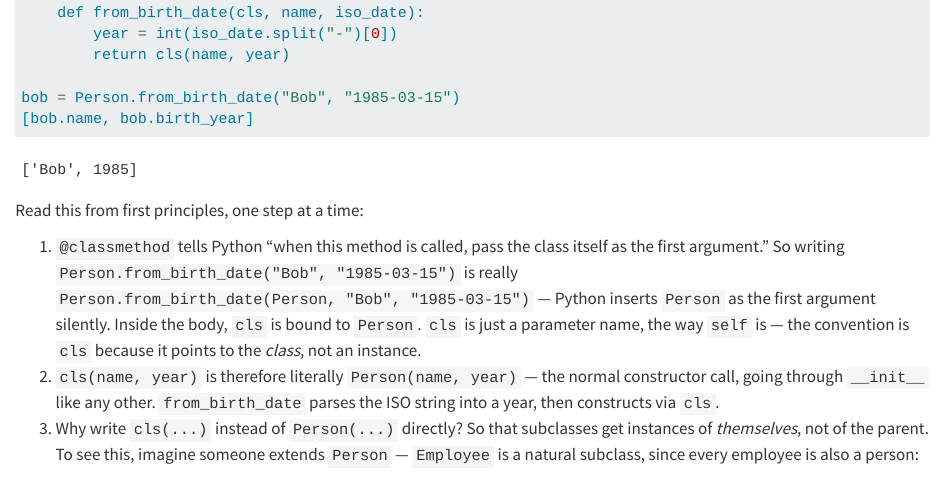
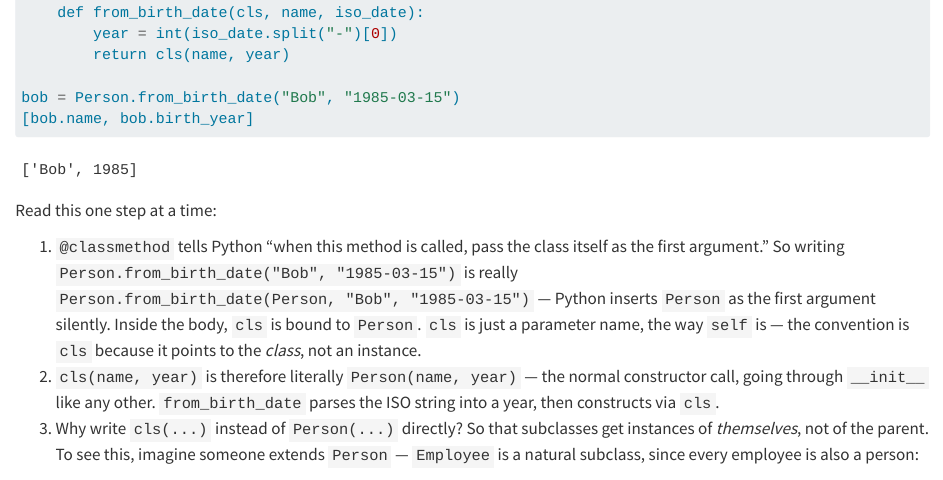
Before and after one commit to vthanik/python-mastery, a Quarto document (classes-basics.qmd): the page in a window 1100 px wide, from 7670 px down. Rendered offline with R 4.5, knitr and Pandoc in place of Quarto, with nearby package versions; some code elsewhere in the file could not run offline.

Commit message:
Drop the meta phrase 'first principles' from the prose
The phrase is a structural guideline for how I write, not text the
reader needs to see. Two occurrences:
- files-and-io argparse intro: 'Start from first principles. When a
  user runs...' -> 'When a user runs...'
- classes-basics cls explanation: 'Read this from first principles,
  one step at a time:' -> 'Read this one step at a time:'

````diff
--- a/classes-basics.qmd
+++ b/classes-basics.qmd
@@ -291,7 +291,7 @@ bob = Person.from_birth_date("Bob", "1985-03-15")
 [bob.name, bob.birth_year]
 ```
 
-Read this from first principles, one step at a time:
+Read this one step at a time:
 
 1. `@classmethod` tells Python "when this method is called, pass the class itself as the first argument." So writing `Person.from_birth_date("Bob", "1985-03-15")` is really `Person.from_birth_date(Person, "Bob", "1985-03-15")` — Python inserts `Person` as the first argument silently. Inside the body, `cls` is bound to `Person`. `cls` is just a parameter name, the way `self` is — the convention is `cls` because it points to the *class*, not an instance.
 2. `cls(name, year)` is therefore literally `Person(name, year)` — the normal constructor call, going through `__init__` like any other. `from_birth_date` parses the ISO string into a year, then constructs via `cls`.
````
Also changed, not shown: files-and-io.qmd (+1 -1 lines).
